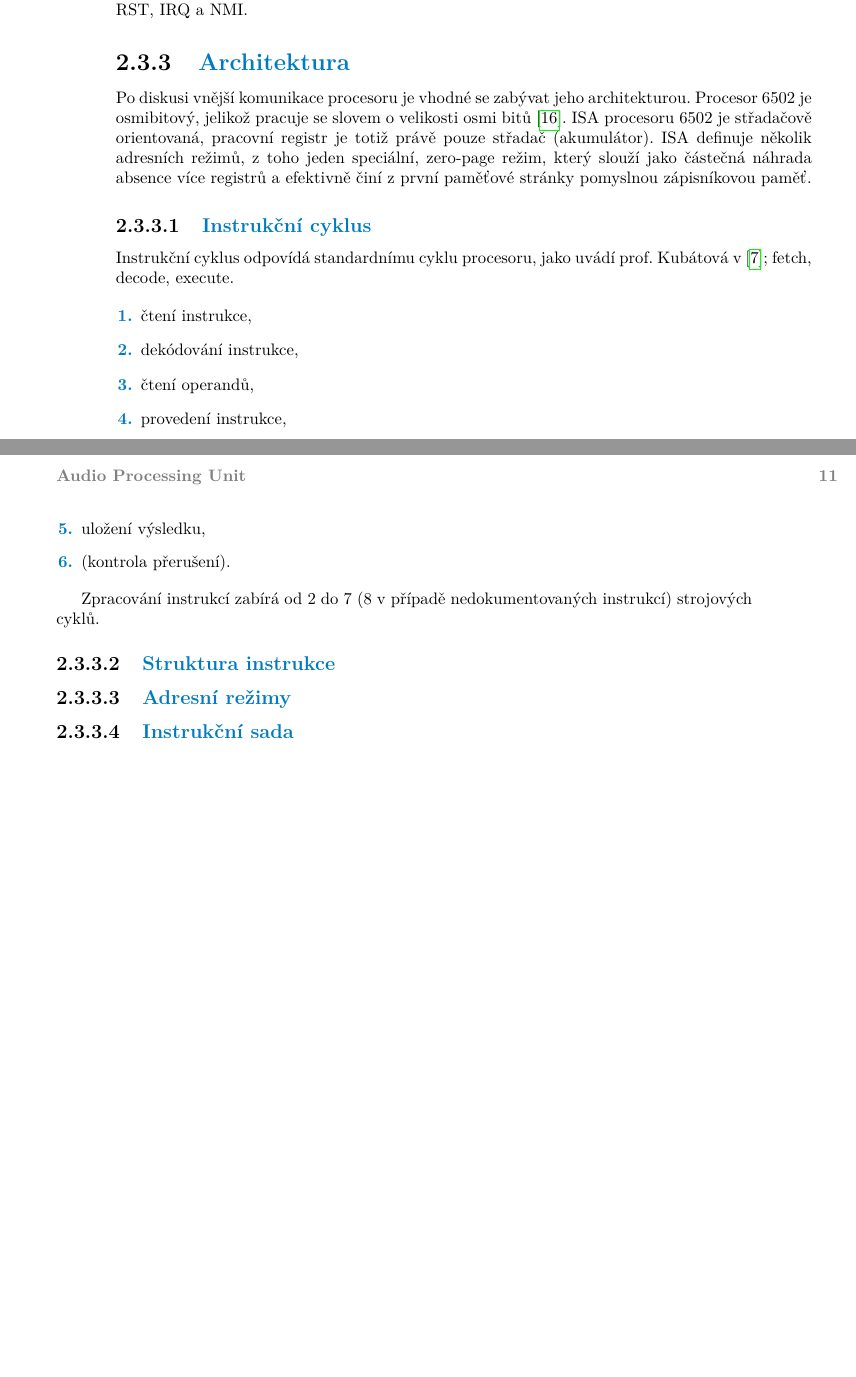
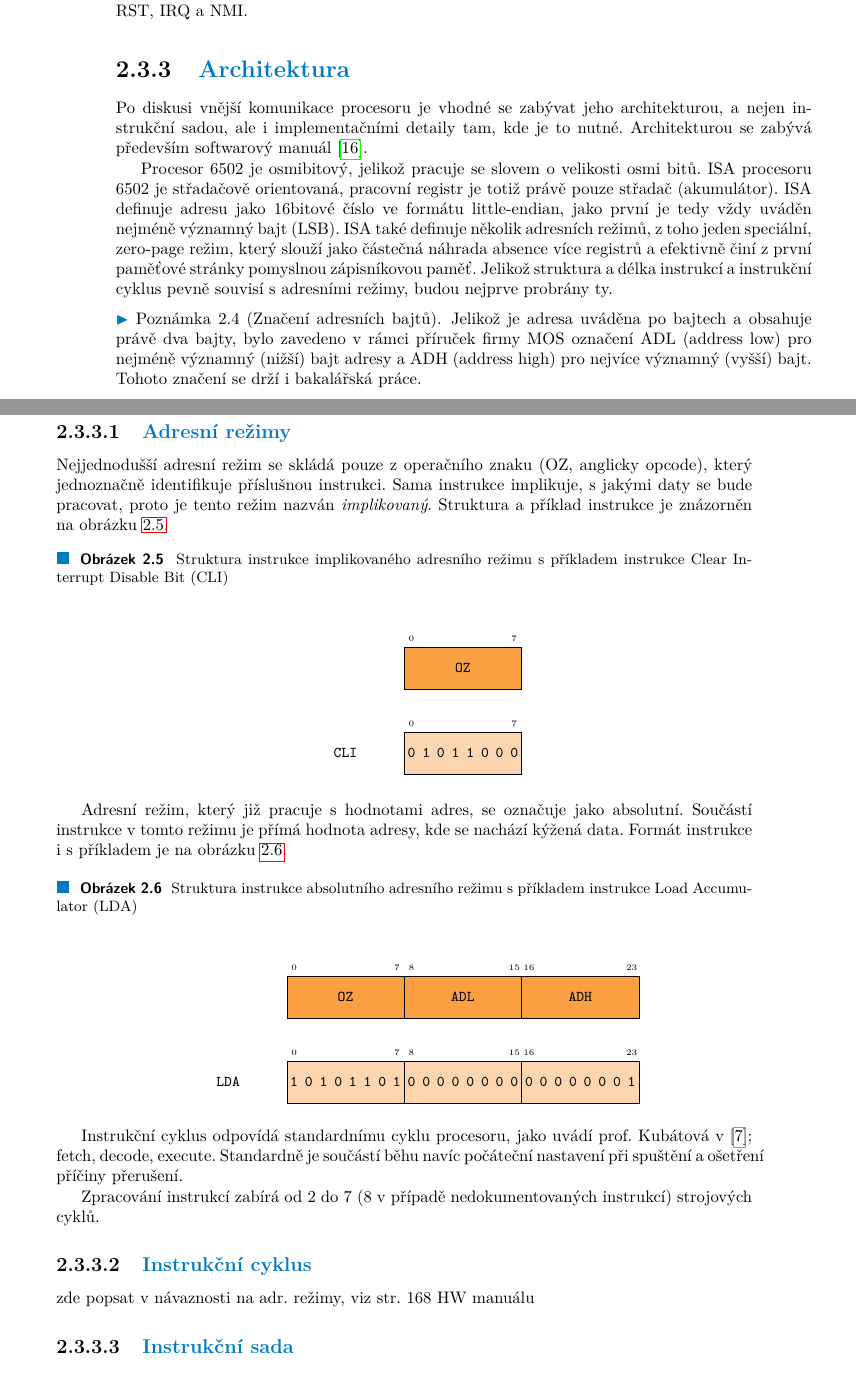
Before and after one commit to andreondra/bachelor-thesis, a LaTeX thesis (src/ctufit-thesis.tex, which reads src/text/text.tex): two parts of pages 22 and 23 of 39, joined at a grey line, cut so that both start at the same text, the shorter picture padded with empty space. Compiled offline with pdfLaTeX.

Commit message:
Pridan bitbox a prislusne barvy, pridany prvni dva adresni rezimy.

```diff
--- a/src/ctufit-thesis.tex
+++ b/src/ctufit-thesis.tex
@@ -74,6 +74,9 @@
 
 \setcounter{secnumdepth}{4} % numbering sections; 4: subsubsection
 
+\definecolor{bfcommon}{RGB}{250, 159, 66}
+\definecolor{bfcommonlight}{RGB}{253, 214, 176}
+
 \definecolor{mastercomponent}{RGB}{71, 188, 255}
 \definecolor{slavecomponent}{RGB}{250, 159, 66}
 \definecolor{interface}{RGB}{253, 214, 176}
@@ -100,6 +103,7 @@
 \usepackage{tikz-timing}
 \usetikztiminglibrary[rising arrows]{clockarrows}
 \usepackage{xparse}
+\usepackage{bytefield}
 
 %theorems, definitions, etc.
 \theoremstyle{plain}
--- a/src/text/text.tex
+++ b/src/text/text.tex
@@ -319,26 +319,53 @@ Komunikace je řízena dvoufázovými systémovými hodinami, v~první fázi se
 Kromě systémové sběrnice existuje další způsob komunikace, a~to je přerušení. Všechny procesory v~produktové řadě MCS650X obsahují celkem tři vstupy reprezentující různá přerušení: RST, IRQ a~NMI.
 
 \subsection{Architektura}
-Po diskusi vnější komunikace procesoru je vhodné se zabývat jeho architekturou. Procesor 6502 je osmibitový, jelikož pracuje se slovem o~velikosti osmi bitů~\cite{6502:sw-manual}. ISA procesoru 6502 je střadačově orientovaná, pracovní registr je totiž právě pouze střadač (akumulátor). ISA definuje několik adresních režimů, z~toho jeden speciální, zero-page režim, který slouží jako částečná náhrada absence více registrů a~efektivně činí z~první paměťové stránky pomyslnou zápisníkovou paměť.
+Po diskusi vnější komunikace procesoru je vhodné se zabývat jeho architekturou, a~nejen instrukční sadou, ale i~implementačními detaily tam, kde je to nutné. Architekturou se zabývá především softwarový manuál~\cite{6502:sw-manual}.
 
-\subsubsection{Instrukční cyklus}
-Instrukční cyklus odpovídá standardnímu cyklu procesoru, jako uvádí prof. Kubátová v~\cite{Kubatova2018:SAP}; fetch, decode, execute.
+Procesor 6502 je osmibitový, jelikož pracuje se slovem o~velikosti osmi bitů. ISA procesoru 6502 je střadačově orientovaná, pracovní registr je totiž právě pouze střadač (akumulátor). ISA definuje adresu jako 16bitové číslo ve formátu little-endian, jako první je tedy vždy uváděn nejméně významný bajt (LSB). ISA také definuje několik adresních režimů, z~toho jeden speciální, zero-page režim, který slouží jako částečná náhrada absence více registrů a~efektivně činí z~první paměťové stránky pomyslnou zápisníkovou paměť. Jelikož struktura a~délka instrukcí a~instrukční cyklus pevně souvisí s~adresními režimy, budou nejprve probrány ty.
 
-\begin{enumerate}
-	\item čtení instrukce,
-	\item dekódování instrukce,
-	\item čtení operandů,
-	\item provedení instrukce,
-	\item uložení výsledku,
-	\item (kontrola přerušení).
-\end{enumerate}
+\begin{note}[Značení adresních bajtů]
+	Jelikož je adresa uváděna po bajtech a~obsahuje právě dva bajty, bylo zavedeno v~rámci příruček firmy MOS označení ADL (address low) pro nejméně významný (nižší) bajt adresy a~ADH (address high) pro nejvíce významný (vyšší) bajt. Tohoto značení se drží i~bakalářská práce.
+\end{note}
+
+\subsubsection{Adresní režimy}
+\label{sec:6502-adresni-rezimy}
+Nejjednodušší adresní režim se skládá pouze z~operačního znaku (OZ, anglicky opcode), který jednoznačně identifikuje příslušnou instrukci. Sama instrukce implikuje, s~jakými daty se bude pracovat, proto je tento režim nazván \emph{implikovaný}. Struktura a~příklad instrukce je znázorněn na obrázku~\ref{fig:6502-adr-impl}.
+
+\begin{figure}[ht!]
+	\centering
+	\caption{~Struktura instrukce implikovaného adresního režimu s~příkladem instrukce Clear Interrupt Disable Bit (CLI)}\label{fig:6502-adr-impl}
+
+	\begin{bytefield}[bitheight=\widthof{~Sign~},
+		boxformatting={\centering\small\ttfamily}]{8}
+		\bitbox[]{8}{}    		   && \bitheader[endianness=little]{0,7} \\
+		\bitbox[]{8}{}    		   && \bitbox{8}[bgcolor=bfcommon]{OZ} \\
+		\bitbox[]{8}{}    		   && \bitheader[endianness=little]{0,7} \\
+		\bitbox[]{8}{CLI} && \bitboxes*{1}[bgcolor=bfcommonlight]{01011000}
+	\end{bytefield}
+\end{figure}
+
+Adresní režim, který již pracuje s~hodnotami adres, se označuje jako absolutní. Součástí instrukce v~tomto režimu je přímá hodnota adresy, kde se nachází kýžená data. Formát instrukce i~s~příkladem je na obrázku~\ref{fig:6502-adr-abs}.
+
+\begin{figure}[ht!]
+	\centering
+	\caption{~Struktura instrukce absolutního adresního režimu s~příkladem instrukce Load Accumulator (LDA)}\label{fig:6502-adr-abs}
+
+	\begin{bytefield}[bitheight=\widthof{~Sign~},
+		boxformatting={\centering\small\ttfamily}]{8}
+		\bitbox[]{8}{}    		   && \bitheader[endianness=little]{0,7,8,15,16,23} \\
+		\bitbox[]{8}{}    		   && \bitbox{8}[bgcolor=bfcommon]{OZ} && \bitbox{8}[bgcolor=bfcommon]{ADL} && \bitbox{8}[bgcolor=bfcommon]{ADH} \\
+		\bitbox[]{8}{}    		   && \bitheader[endianness=little]{0,7,8,15,16,23}  \\
+		\bitbox[]{8}{LDA} && \bitboxes*{1}[bgcolor=bfcommonlight]{10101101} && \bitboxes*{1}[bgcolor=bfcommonlight]{00000000} && \bitboxes*{1}[bgcolor=bfcommonlight]{00000001}
+	\end{bytefield}
+\end{figure}
+
+Instrukční cyklus odpovídá standardnímu cyklu procesoru, jako uvádí prof. Kubátová v~\cite{Kubatova2018:SAP}; fetch, decode, execute. Standardně je součástí běhu navíc počáteční nastavení při spuštění a~ošetření příčiny přerušení.
+
 
 Zpracování instrukcí zabírá od 2 do 7 (8 v~případě nedokumentovaných instrukcí) strojových cyklů.
 
-\subsubsection{Struktura instrukce}
-
-\subsubsection{Adresní režimy}
-\label{sec:6502-adresni-rezimy}
+\subsubsection{Instrukční cyklus}
+zde popsat v návaznosti na adr. režimy, viz str. 168 HW manuálu
 
 \subsubsection{Instrukční sada}
 
```
